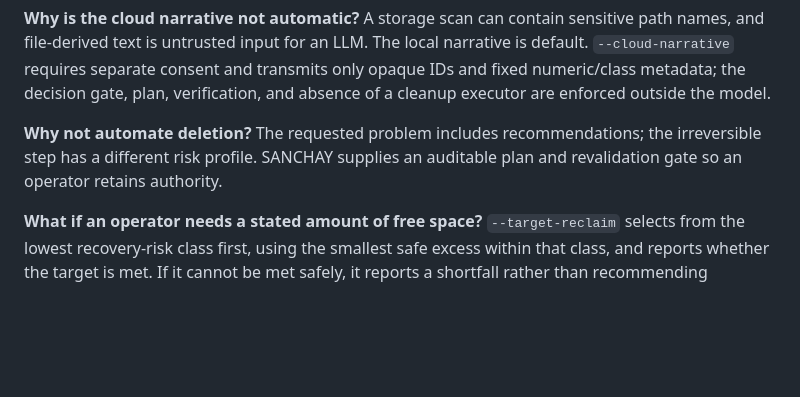
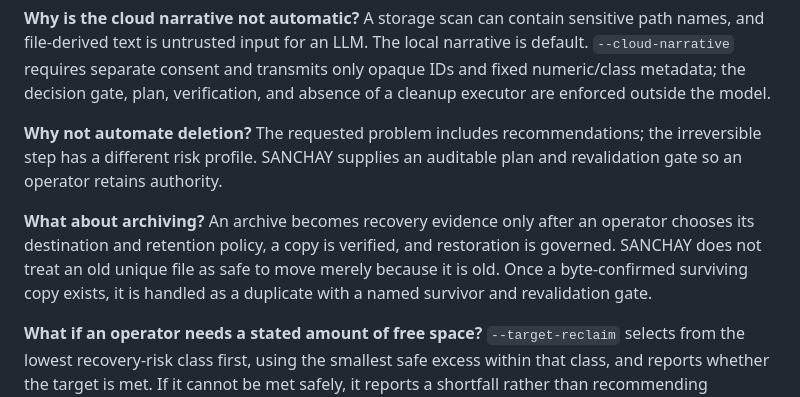
Before and after one commit to basithladdu/sanchay, a Markdown page: docs/FINAL_ROUND_RUNBOOK.md, the part around the change. Drawn GitHub-style; blank space fills up the shorter version.

Commit message:
Explain the verified archive boundary

```diff
--- a/docs/FINAL_ROUND_RUNBOOK.md
+++ b/docs/FINAL_ROUND_RUNBOOK.md
@@ -105,6 +105,12 @@ model.
 the irreversible step has a different risk profile. SANCHAY supplies an
 auditable plan and revalidation gate so an operator retains authority.
 
+**What about archiving?** An archive becomes recovery evidence only after an
+operator chooses its destination and retention policy, a copy is verified, and
+restoration is governed. SANCHAY does not treat an old unique file as safe to
+move merely because it is old. Once a byte-confirmed surviving copy exists, it
+is handled as a duplicate with a named survivor and revalidation gate.
+
 **What if an operator needs a stated amount of free space?** `--target-reclaim`
 selects from the lowest recovery-risk class first, using the smallest safe
 excess within that class, and reports whether the target is met. If it cannot
```
Also changed, not shown: docs/FINAL_ROUND_DECK_CONTENT.md (+2 -0 lines).
